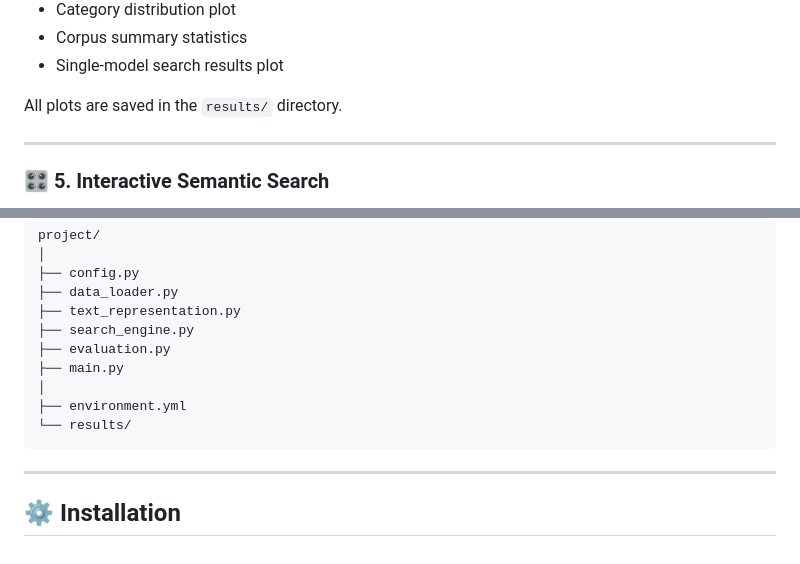
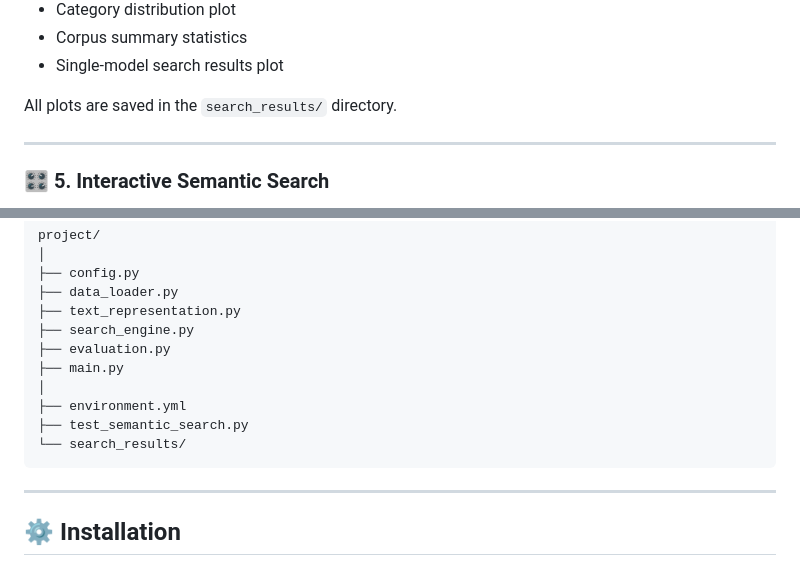
Before and after one commit to aim4astar/FA25_InfoRet_FinalProject, a Markdown page: README.md, 2 parts joined by grey strips. Drawn GitHub-style.

````diff
--- a/README.md
+++ b/README.md
@@ -60,7 +60,7 @@ Generated plots include:
 - Corpus summary statistics
 - Single-model search results plot
 
-All plots are saved in the `results/` directory.
+All plots are saved in the `search_results/` directory.
 
 ---
 
@@ -98,7 +98,8 @@ project/
 ├── main.py
 │
 ├── environment.yml
-└── results/
+├── test_semantic_search.py
+└── search_results/
 ```
 
 ---
````
